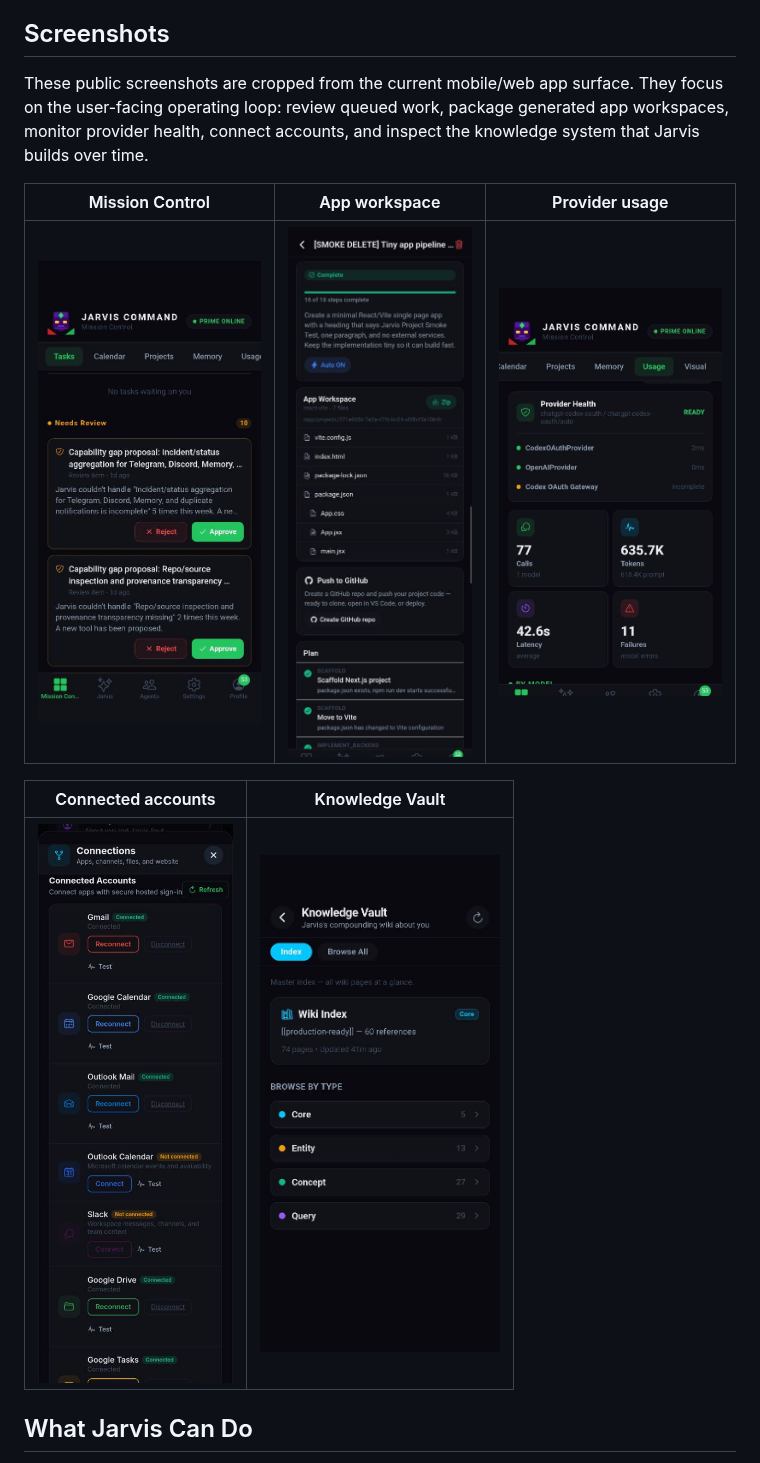
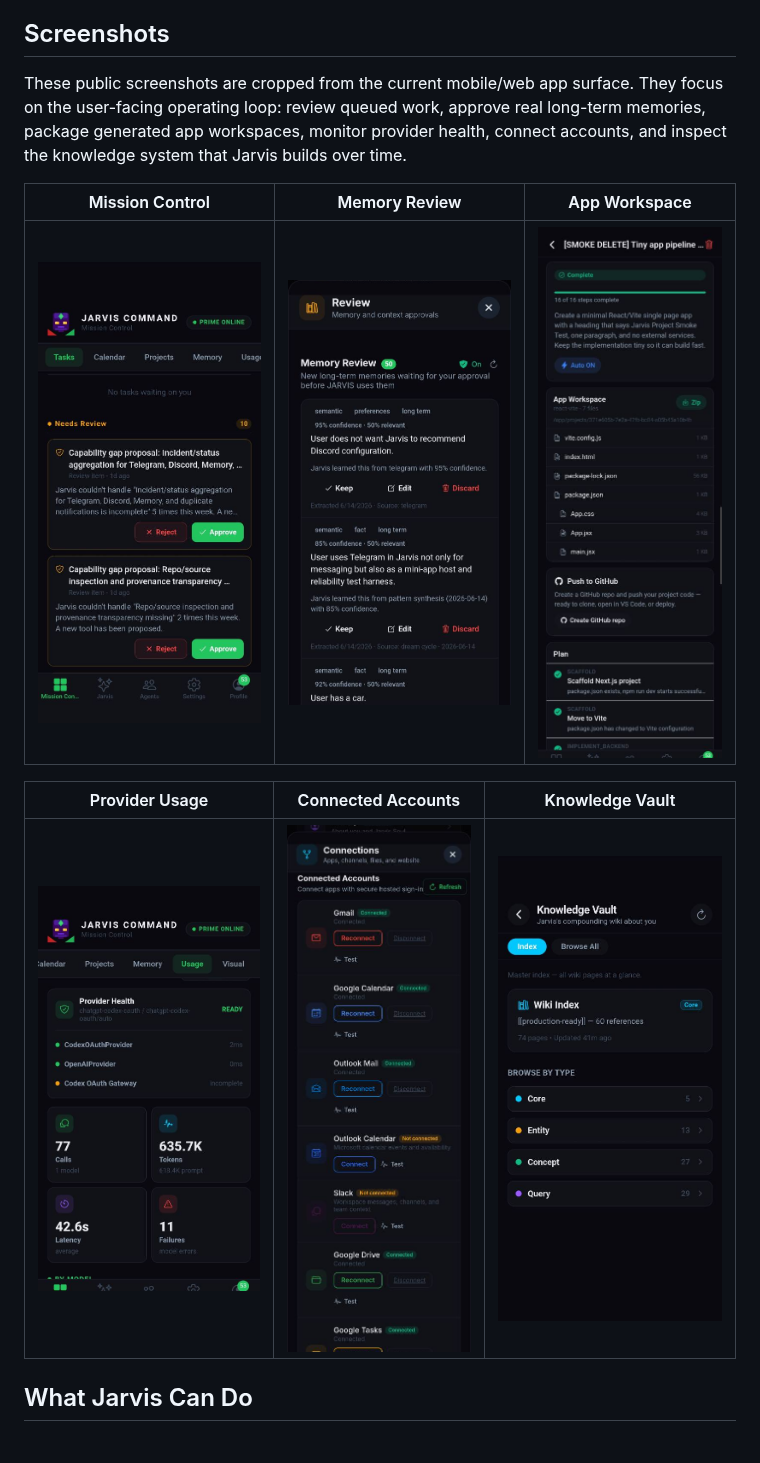
Before and after one commit to battlesbudz/jarvis-os, a Markdown page: README.md, the part around the change. Drawn GitHub-style; pictures changed too: docs/assets/screenshots/mobile-memory-review.png (added).

Commit message:
Add memory review screenshot to public README

```diff
--- a/README.md
+++ b/README.md
@@ -16,15 +16,15 @@ The goal is useful autonomy that stays reviewable. Jarvis can work in the backgr
 
 ## Screenshots
 
-These public screenshots are cropped from the current mobile/web app surface. They focus on the user-facing operating loop: review queued work, package generated app workspaces, monitor provider health, connect accounts, and inspect the knowledge system that Jarvis builds over time.
+These public screenshots are cropped from the current mobile/web app surface. They focus on the user-facing operating loop: review queued work, approve real long-term memories, package generated app workspaces, monitor provider health, connect accounts, and inspect the knowledge system that Jarvis builds over time.
 
-| Mission Control | App workspace | Provider usage |
+| Mission Control | Memory Review | App Workspace |
 |---|---|---|
-| <img src="docs/assets/screenshots/mobile-mission-control.png" alt="Jarvis Mission Control review queue" width="240"> | <img src="docs/assets/screenshots/mobile-app-workspace.png" alt="Jarvis generated app workspace" width="220"> | <img src="docs/assets/screenshots/mobile-provider-usage.png" alt="Jarvis provider usage and health dashboard" width="240"> |
+| <img src="docs/assets/screenshots/mobile-mission-control.png" alt="Jarvis Mission Control review queue" width="240"> | <img src="docs/assets/screenshots/mobile-memory-review.png" alt="Jarvis memory review queue with real stored memories" width="240"> | <img src="docs/assets/screenshots/mobile-app-workspace.png" alt="Jarvis generated app workspace" width="220"> |
 
-| Connected accounts | Knowledge Vault |
-|---|---|
-| <img src="docs/assets/screenshots/mobile-connections.png" alt="Jarvis connected accounts settings" width="220"> | <img src="docs/assets/screenshots/mobile-knowledge-vault.png" alt="Jarvis Knowledge Vault index" width="240"> |
+| Provider Usage | Connected Accounts | Knowledge Vault |
+|---|---|---|
+| <img src="docs/assets/screenshots/mobile-provider-usage.png" alt="Jarvis provider usage and health dashboard" width="240"> | <img src="docs/assets/screenshots/mobile-connections.png" alt="Jarvis connected accounts settings" width="220"> | <img src="docs/assets/screenshots/mobile-knowledge-vault.png" alt="Jarvis Knowledge Vault index" width="240"> |
 
 ## What Jarvis Can Do
 
```
Also changed, not shown: 1 other file.
